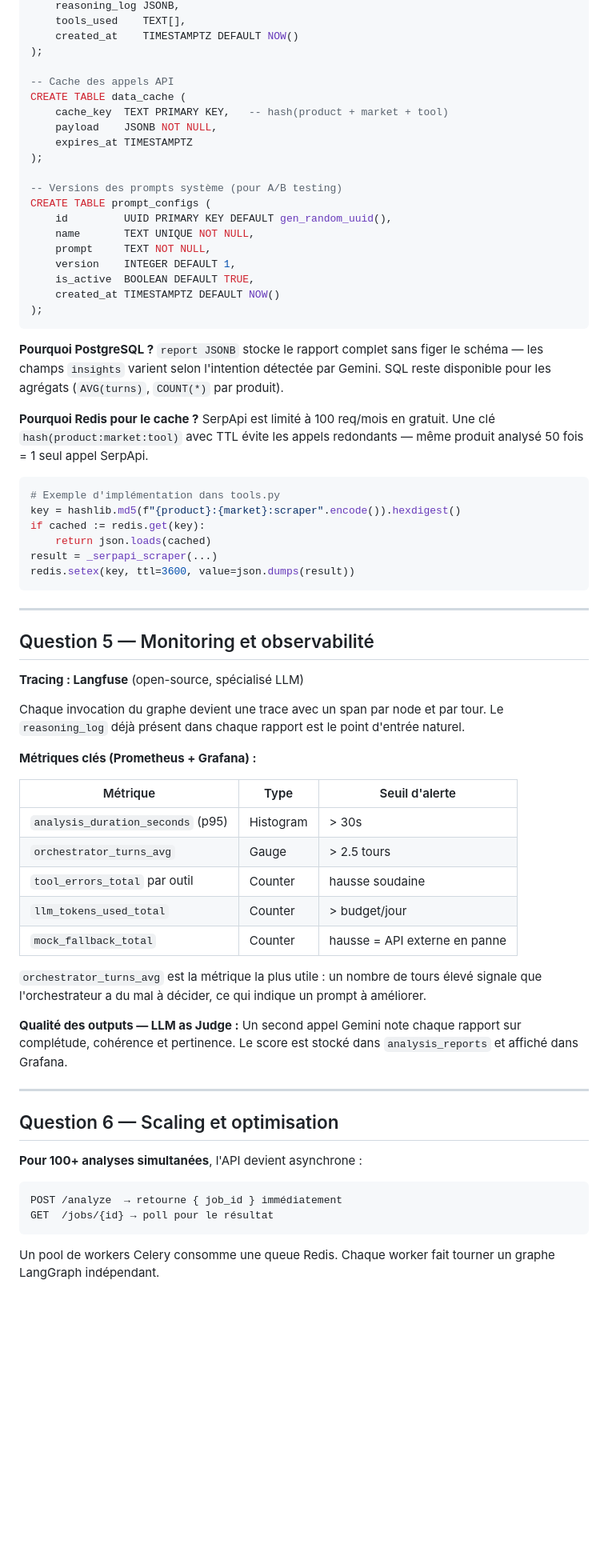
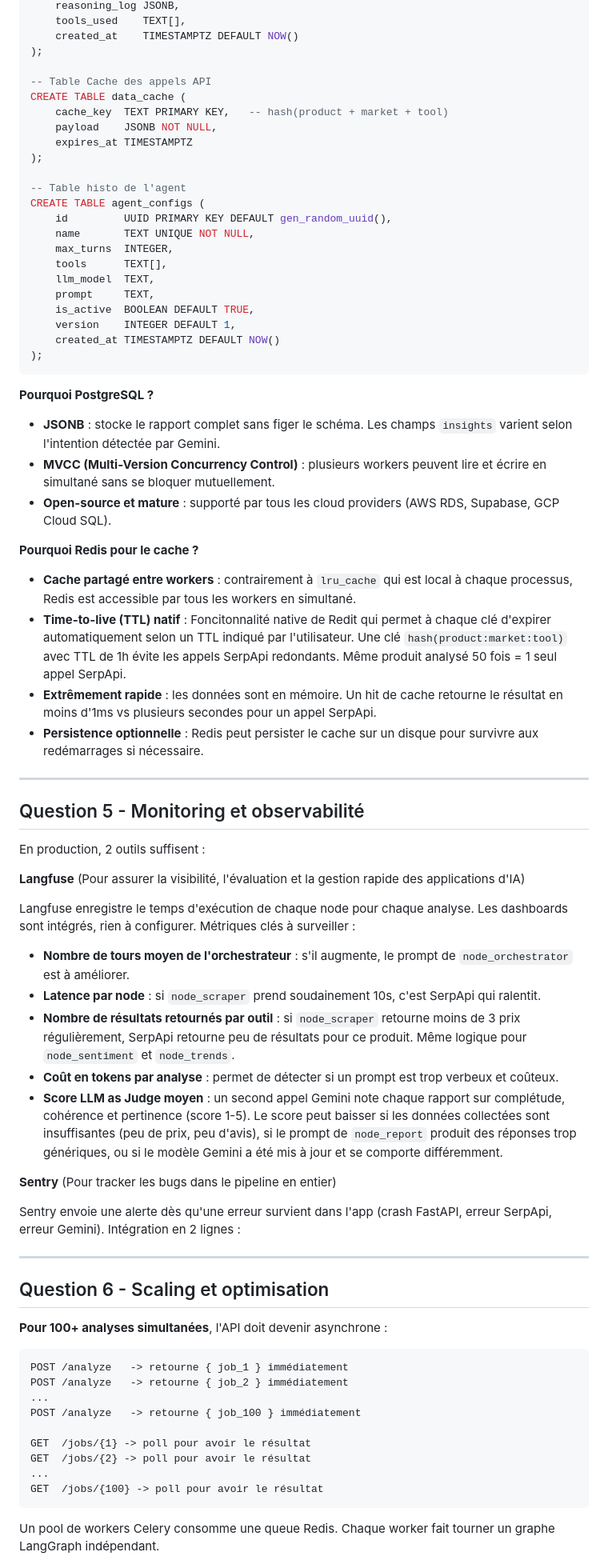
Before and after one commit to WAZOH/langgraph-ecommerce-analysis, a Markdown page: README.md, the part around the change printed below. Shown: that part at 80% size. Drawn GitHub-style; blank space fills up the shorter version.

Commit message:
Completed README.md

````diff
--- a/README.md
+++ b/README.md
@@ -236,76 +219,79 @@ CREATE TABLE analysis_reports (
     created_at    TIMESTAMPTZ DEFAULT NOW()
 );
 
--- Cache des appels API
+-- Table Cache des appels API
 CREATE TABLE data_cache (
     cache_key  TEXT PRIMARY KEY,   -- hash(product + market + tool)
     payload    JSONB NOT NULL,
     expires_at TIMESTAMPTZ
 );
 
--- Versions des prompts système (pour A/B testing)
-CREATE TABLE prompt_configs (
+-- Table histo de l'agent
+CREATE TABLE agent_configs (
     id         UUID PRIMARY KEY DEFAULT gen_random_uuid(),
     name       TEXT UNIQUE NOT NULL,
-    prompt     TEXT NOT NULL,
+    max_turns  INTEGER,
+    tools      TEXT[],
+    llm_model  TEXT,
+    prompt     TEXT,
+    is_active  BOOLEAN DEFAULT TRUE,
     version    INTEGER DEFAULT 1,
-    is_active  BOOLEAN DEFAULT TRUE,
     created_at TIMESTAMPTZ DEFAULT NOW()
 );
 ```
 
 **Pourquoi PostgreSQL ?**
-`report JSONB` stocke le rapport complet sans figer le schéma — les champs `insights` varient selon l'intention détectée par Gemini. SQL reste disponible pour les agrégats (`AVG(turns)`, `COUNT(*)` par produit).
+- **JSONB** : stocke le rapport complet sans figer le schéma. Les champs `insights` varient selon l'intention détectée par Gemini.
+- **MVCC (Multi-Version Concurrency Control)** : plusieurs workers peuvent lire et écrire en simultané sans se bloquer mutuellement.
+- **Open-source et mature** : supporté par tous les cloud providers (AWS RDS, Supabase, GCP Cloud SQL).
 
 **Pourquoi Redis pour le cache ?**
-SerpApi est limité à 100 req/mois en gratuit. Une clé `hash(product:market:tool)` avec TTL évite les appels redondants — même produit analysé 50 fois = 1 seul appel SerpApi.
+- **Cache partagé entre workers** : contrairement à `lru_cache` qui est local à chaque processus, Redis est accessible par tous les workers en simultané.
+- **Time-to-live (TTL) natif** : Foncitonnalité native de Redit qui permet à chaque clé d'expirer automatiquement selon un TTL indiqué par l'utilisateur. Une clé `hash(product:market:tool)` avec TTL de 1h évite les appels SerpApi redondants. Même produit analysé 50 fois = 1 seul appel SerpApi.
+- **Extrêmement rapide** : les données sont en mémoire. Un hit de cache retourne le résultat en moins d'1ms vs plusieurs secondes pour un appel SerpApi.
+- **Persistence optionnelle** : Redis peut persister le cache sur un disque pour survivre aux redémarrages si nécessaire.
 
-```python
-# Exemple d'implémentation dans tools.py
-key = hashlib.md5(f"{product}:{market}:scraper".encode()).hexdigest()
-if cached := redis.get(key):
-    return json.loads(cached)
-result = _serpapi_scraper(...)
-redis.setex(key, ttl=3600, value=json.dumps(result))
-```
 
 ---
 
-## Question 5 — Monitoring et observabilité
+## Question 5 - Monitoring et observabilité
 
-**Tracing : Langfuse** (open-source, spécialisé LLM)
+En production, 2 outils suffisent :
 
-Chaque invocation du graphe devient une trace avec un span par node et par tour.
-Le `reasoning_log` déjà présent dans chaque rapport est le point d'entrée naturel.
+**Langfuse**
+(Pour assurer la visibilité, l'évaluation et la gestion rapide des applications d'IA)
 
-**Métriques clés (Prometheus + Grafana) :**
+Langfuse enregistre le temps d'exécution de chaque node pour chaque analyse. Les dashboards sont intégrés, rien à configurer. Métriques clés à surveiller :
 
-| Métrique | Type | Seuil d'alerte |
-|---|---|---|
-| `analysis_duration_seconds` (p95) | Histogram | > 30s |
-| `orchestrator_turns_avg` | Gauge | > 2.5 tours |
-| `tool_errors_total` par outil | Counter | hausse soudaine |
-| `llm_tokens_used_total` | Counter | > budget/jour |
-| `mock_fallback_total` | Counter | hausse = API externe en panne |
+- **Nombre de tours moyen de l'orchestrateur** : s'il augmente, le prompt de `node_orchestrator` est à améliorer.
+- **Latence par node** : si `node_scraper` prend soudainement 10s, c'est SerpApi qui ralentit.
+- **Nombre de résultats retournés par outil** : si `node_scraper` retourne moins de 3 prix régulièrement, SerpApi retourne peu de résultats pour ce produit. Même logique pour `node_sentiment` et `node_trends`.
+- **Coût en tokens par analyse** : permet de détecter si un prompt est trop verbeux et coûteux.
+- **Score LLM as Judge moyen** : un second appel Gemini note chaque rapport sur complétude, cohérence et pertinence (score 1-5). Le score peut baisser si les données collectées sont insuffisantes (peu de prix, peu d'avis), si le prompt de `node_report` produit des réponses trop génériques, ou si le modèle Gemini a été mis à jour et se comporte différemment.
 
-`orchestrator_turns_avg` est la métrique la plus utile : un nombre de tours élevé
-signale que l'orchestrateur a du mal à décider, ce qui indique un prompt à améliorer.
+**Sentry**
+(Pour tracker les bugs dans le pipeline en entier)
 
-**Qualité des outputs — LLM as Judge :**
-Un second appel Gemini note chaque rapport sur complétude, cohérence et pertinence.
-Le score est stocké dans `analysis_reports` et affiché dans Grafana.
+Sentry envoie une alerte dès qu'une erreur survient dans l'app (crash FastAPI, erreur SerpApi, erreur Gemini). Intégration en 2 lignes :
+
 
 ---
 
-## Question 6 — Scaling et optimisation
+## Question 6 - Scaling et optimisation
 
-**Pour 100+ analyses simultanées**, l'API devient asynchrone :
+**Pour 100+ analyses simultanées**, l'API doit devenir  asynchrone :
 
 ```
-POST /analyze  → retourne { job_id } immédiatement
-GET  /jobs/{id} → poll pour le résultat
+POST /analyze   -> retourne { job_1 } immédiatement
+POST /analyze   -> retourne { job_2 } immédiatement
+...
+POST /analyze   -> retourne { job_100 } immédiatement
+
+GET  /jobs/{1} -> poll pour avoir le résultat
+GET  /jobs/{2} -> poll pour avoir le résultat
+...
+GET  /jobs/{100} -> poll pour avoir le résultat
 ```
 
-Un pool de workers Celery consomme une queue Redis.
-Chaque worker fait tourner un graphe LangGraph indépendant.
+Un pool de workers Celery consomme une queue Redis. Chaque worker fait tourner un graphe LangGraph indépendant.
 
````
Also changed, not shown: other parts of README.md (+123 -90 lines), index_screenshot.png (added), 1 other file.
